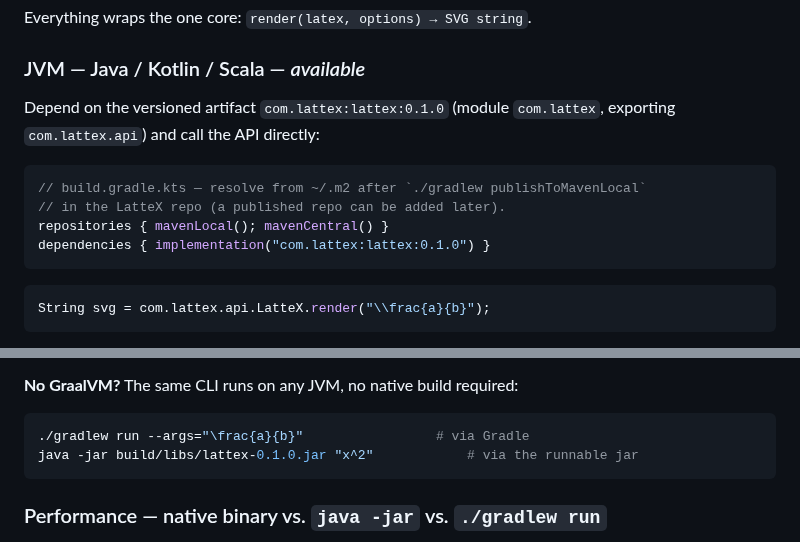
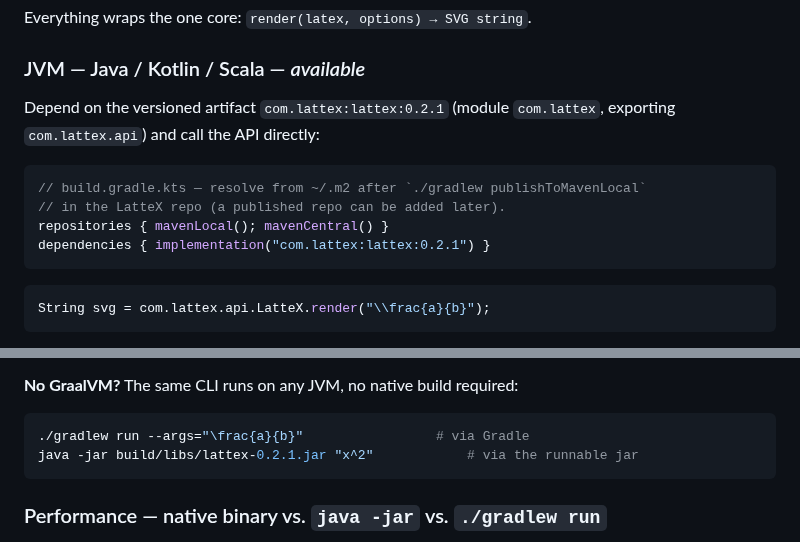
Before and after one commit to supsup/LatteX, a Markdown page: QUICKSTART.md, 2 parts joined by grey strips. Rendered like a GitHub page.

````diff
--- a/QUICKSTART.md
+++ b/QUICKSTART.md
@@ -158,14 +158,14 @@ Everything wraps the one core: `render(latex, options) → SVG string`.
 
 ### JVM — Java / Kotlin / Scala — *available*
 
-Depend on the versioned artifact `com.lattex:lattex:0.1.0` (module `com.lattex`,
+Depend on the versioned artifact `com.lattex:lattex:0.2.1` (module `com.lattex`,
 exporting `com.lattex.api`) and call the API directly:
 
 ```kotlin
 // build.gradle.kts — resolve from ~/.m2 after `./gradlew publishToMavenLocal`
 // in the LatteX repo (a published repo can be added later).
 repositories { mavenLocal(); mavenCentral() }
-dependencies { implementation("com.lattex:lattex:0.1.0") }
+dependencies { implementation("com.lattex:lattex:0.2.1") }
 ```
 
 ```java
@@ -216,7 +216,7 @@ API merges to the mainline — the CLI's arg parser has the seam ready.
 
 ```bash
 ./gradlew run --args="\frac{a}{b}"                 # via Gradle
-java -jar build/libs/lattex-0.1.0.jar "x^2"            # via the runnable jar
+java -jar build/libs/lattex-0.2.1.jar "x^2"            # via the runnable jar
 ```
 
 ### Performance — native binary vs. `java -jar` vs. `./gradlew run`
````
Also changed, not shown: README.md (+2 -2 lines), SLOWSTART.md (+2 -2 lines), examples/effects.png, examples/fx-click-shatter.gif, examples/fx-enter-wobble.gif, examples/fx-hover-glitch.gif, 8 other files.
